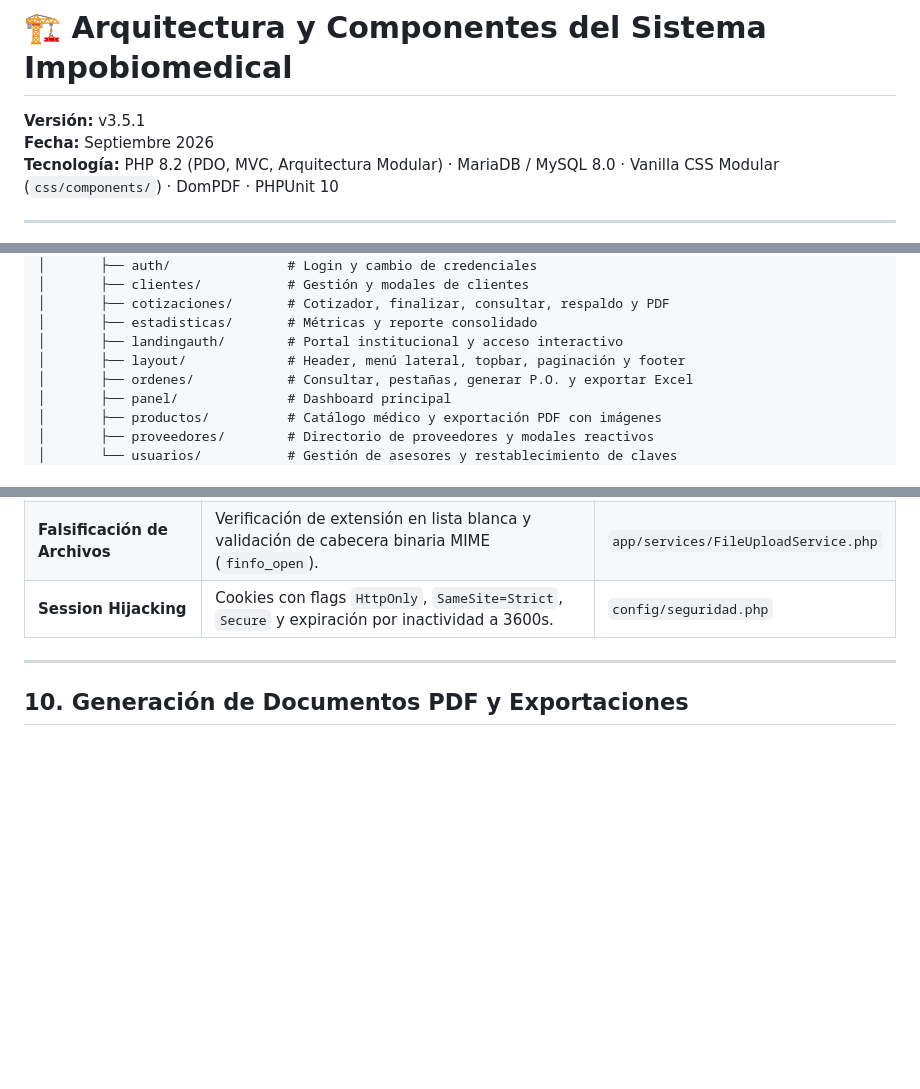
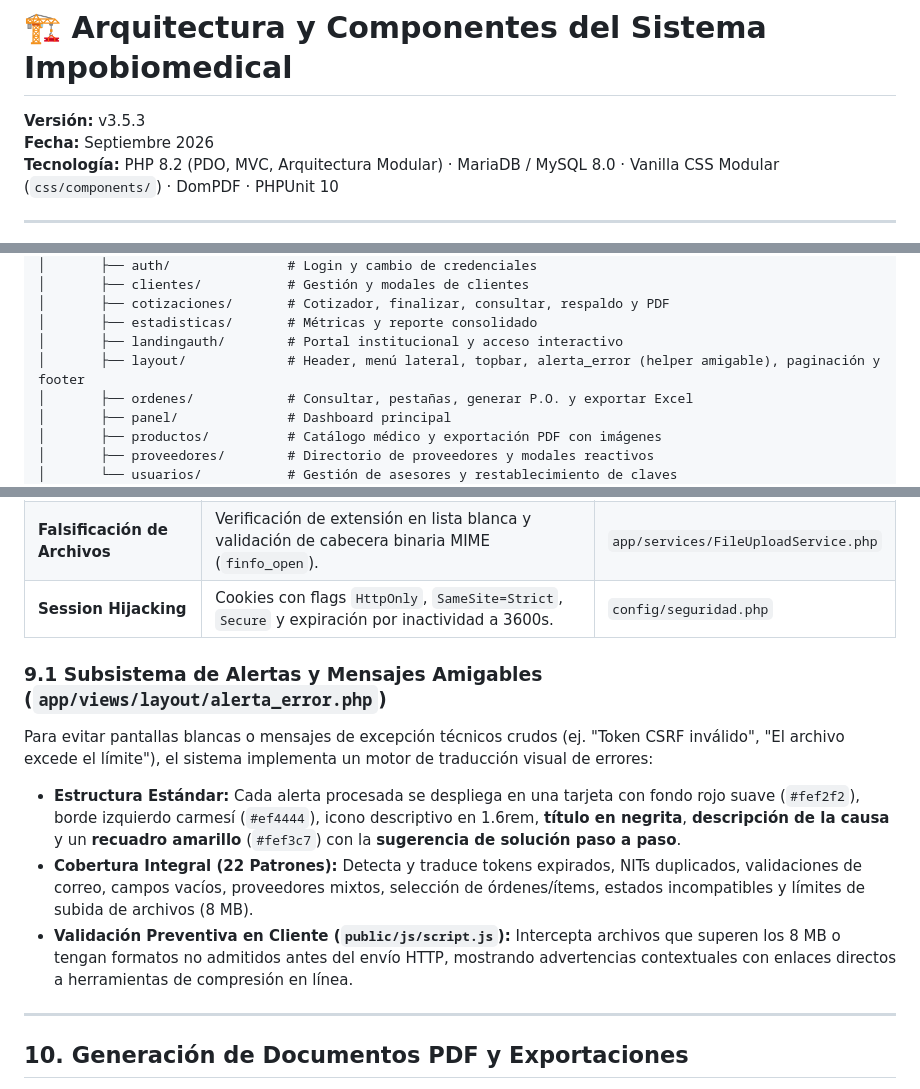
Before and after one commit to Santiago072/SistemaImpobiomedical, a Markdown page: docs/ARQUITECTURA_Y_COMPONENTES.md, 3 parts joined by grey strips. GitHub-like rendering; blank space fills up the shorter version.

Commit message:
docs: actualizar documentacion a v3.5.3 incorporando subsistema de mensajes amigables y limite de imagenes

```diff
--- a/docs/ARQUITECTURA_Y_COMPONENTES.md
+++ b/docs/ARQUITECTURA_Y_COMPONENTES.md
@@ -1,6 +1,6 @@
 # 🏗️ Arquitectura y Componentes del Sistema Impobiomedical
 
-**Versión:** v3.5.1
+**Versión:** v3.5.3
 **Fecha:** Septiembre 2026
 **Tecnología:** PHP 8.2 (PDO, MVC, Arquitectura Modular) · MariaDB / MySQL 8.0 · Vanilla CSS Modular (`css/components/`) · DomPDF · PHPUnit 10
 
@@ -203,7 +203,7 @@ SistemaImpobiomedical/
 │       ├── cotizaciones/       # Cotizador, finalizar, consultar, respaldo y PDF
 │       ├── estadisticas/       # Métricas y reporte consolidado
 │       ├── landingauth/        # Portal institucional y acceso interactivo
-│       ├── layout/             # Header, menú lateral, topbar, paginación y footer
+│       ├── layout/             # Header, menú lateral, topbar, alerta_error (helper amigable), paginación y footer
 │       ├── ordenes/            # Consultar, pestañas, generar P.O. y exportar Excel
 │       ├── panel/              # Dashboard principal
 │       ├── productos/          # Catálogo médico y exportación PDF con imágenes
@@ -563,6 +563,14 @@ css/
 | **Falsificación de Archivos** | Verificación de extensión en lista blanca y validación de cabecera binaria MIME (`finfo_open`). | `app/services/FileUploadService.php` |
 | **Session Hijacking** | Cookies con flags `HttpOnly`, `SameSite=Strict`, `Secure` y expiración por inactividad a 3600s. | `config/seguridad.php` |
 
+### 9.1 Subsistema de Alertas y Mensajes Amigables (`app/views/layout/alerta_error.php`)
+
+Para evitar pantallas blancas o mensajes de excepción técnicos crudos (ej. "Token CSRF inválido", "El archivo excede el límite"), el sistema implementa un motor de traducción visual de errores:
+
+- **Estructura Estándar:** Cada alerta procesada se despliega en una tarjeta con fondo rojo suave (`#fef2f2`), borde izquierdo carmesí (`#ef4444`), icono descriptivo en 1.6rem, **título en negrita**, **descripción de la causa** y un **recuadro amarillo** (`#fef3c7`) con la **sugerencia de solución paso a paso**.
+- **Cobertura Integral (22 Patrones):** Detecta y traduce tokens expirados, NITs duplicados, validaciones de correo, campos vacíos, proveedores mixtos, selección de órdenes/ítems, estados incompatibles y límites de subida de archivos (8 MB).
+- **Validación Preventiva en Cliente (`public/js/script.js`):** Intercepta archivos que superen los 8 MB o tengan formatos no admitidos antes del envío HTTP, mostrando advertencias contextuales con enlaces directos a herramientas de compresión en línea.
+
 ---
 
 ## 10. Generación de Documentos PDF y Exportaciones
```
Also changed, not shown: docs/ESPECIFICACION_REQUISITOS.md (+2 -1 lines), docs/MANUAL_USUARIO.md (+7 -1 lines).
